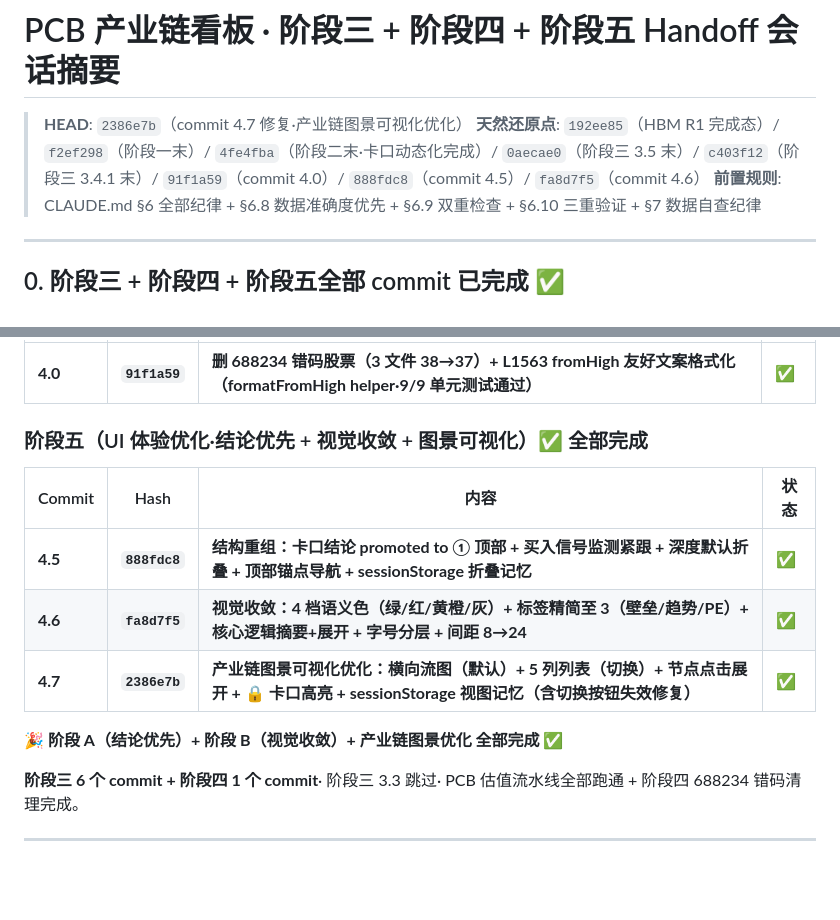
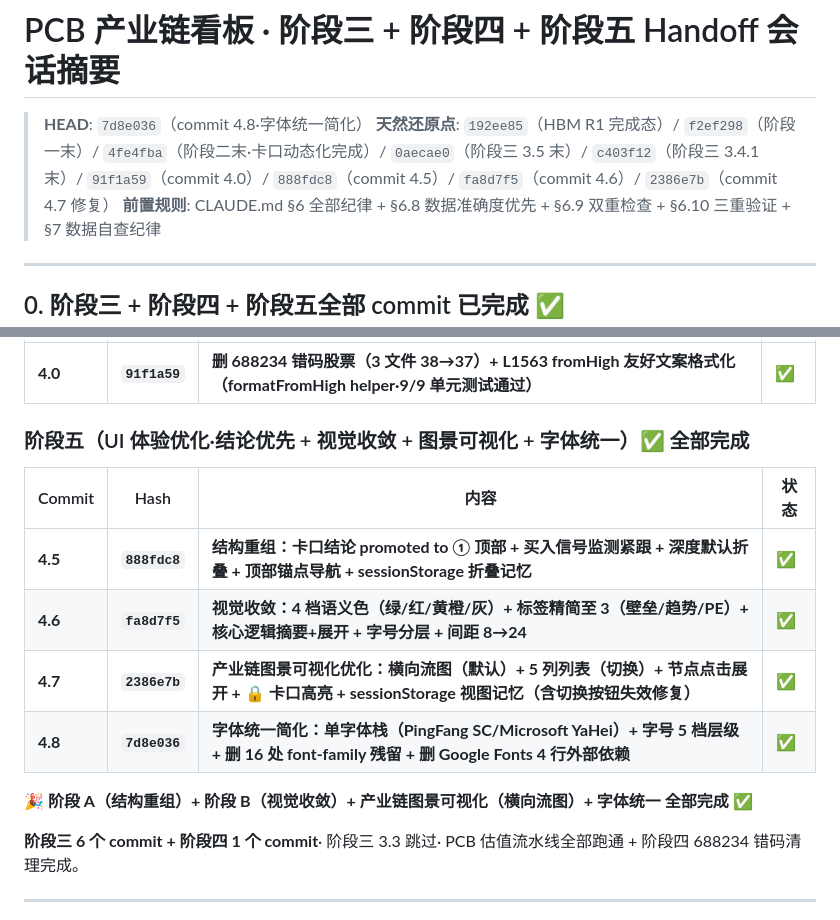
Before and after one commit to 591964352-sketch/industry-chain, a Markdown page: .claude/plans/session-summary-pcb-phase3-handoff.md, 2 parts joined by grey strips. Rendered like a GitHub page; blank space fills up the shorter version.

Commit message:
docs: 阶段五 commit 4.8 完成态写入 handoff（HEAD=7d8e036）
- 新增「commit 4.8」一行：字体统一简化
- HEAD 更新为 7d8e036
- 新增 1 个天然还原点（7d8e036）
- 标记：🎉 阶段 A + B + 图景可视化 + 字体统一 全部完成 ✅

```diff
--- a/.claude/plans/session-summary-pcb-phase3-handoff.md
+++ b/.claude/plans/session-summary-pcb-phase3-handoff.md
@@ -1,7 +1,7 @@
 # PCB 产业链看板 · 阶段三 + 阶段四 + 阶段五 Handoff 会话摘要
 
-> **HEAD**: `2386e7b`（commit 4.7 修复·产业链图景可视化优化）
-> **天然还原点**: `192ee85`（HBM R1 完成态）/ `f2ef298`（阶段一末）/ `4fe4fba`（阶段二末·卡口动态化完成）/ `0aecae0`（阶段三 3.5 末）/ `c403f12`（阶段三 3.4.1 末）/ `91f1a59`（commit 4.0）/ `888fdc8`（commit 4.5）/ `fa8d7f5`（commit 4.6）
+> **HEAD**: `7d8e036`（commit 4.8·字体统一简化）
+> **天然还原点**: `192ee85`（HBM R1 完成态）/ `f2ef298`（阶段一末）/ `4fe4fba`（阶段二末·卡口动态化完成）/ `0aecae0`（阶段三 3.5 末）/ `c403f12`（阶段三 3.4.1 末）/ `91f1a59`（commit 4.0）/ `888fdc8`（commit 4.5）/ `fa8d7f5`（commit 4.6）/ `2386e7b`（commit 4.7 修复）
 > **前置规则**: CLAUDE.md §6 全部纪律 + §6.8 数据准确度优先 + §6.9 双重检查 + §6.10 三重验证 + §7 数据自查纪律
 
 ---
@@ -26,15 +26,16 @@
 |---|---|---|---|
 | **4.0** | **`91f1a59`** | **删 688234 错码股票（3 文件 38→37）+ L1563 fromHigh 友好文案格式化（formatFromHigh helper·9/9 单元测试通过）** | **✅** |
 
-### 阶段五（UI 体验优化·结论优先 + 视觉收敛 + 图景可视化）✅ 全部完成
+### 阶段五（UI 体验优化·结论优先 + 视觉收敛 + 图景可视化 + 字体统一）✅ 全部完成
 
 | Commit | Hash | 内容 | 状态 |
 |---|---|---|---|
 | **4.5** | **`888fdc8`** | **结构重组：卡口结论 promoted to ① 顶部 + 买入信号监测紧跟 + 深度默认折叠 + 顶部锚点导航 + sessionStorage 折叠记忆** | **✅** |
 | **4.6** | **`fa8d7f5`** | **视觉收敛：4 档语义色（绿/红/黄橙/灰）+ 标签精简至 3（壁垒/趋势/PE）+ 核心逻辑摘要+展开 + 字号分层 + 间距 8→24** | **✅** |
 | **4.7** | **`2386e7b`** | **产业链图景可视化优化：横向流图（默认）+ 5 列列表（切换）+ 节点点击展开 + 🔒 卡口高亮 + sessionStorage 视图记忆（含切换按钮失效修复）** | **✅** |
+| **4.8** | **`7d8e036`** | **字体统一简化：单字体栈（PingFang SC/Microsoft YaHei）+ 字号 5 档层级 + 删 16 处 font-family 残留 + 删 Google Fonts 4 行外部依赖** | **✅** |
 
-**🎉 阶段 A（结论优先）+ 阶段 B（视觉收敛）+ 产业链图景优化 全部完成 ✅**
+**🎉 阶段 A（结构重组）+ 阶段 B（视觉收敛）+ 产业链图景可视化（横向流图）+ 字体统一 全部完成 ✅**
 
 **阶段三 6 个 commit + 阶段四 1 个 commit**· 阶段三 3.3 跳过· PCB 估值流水线全部跑通 + 阶段四 688234 错码清理完成。
 
```
